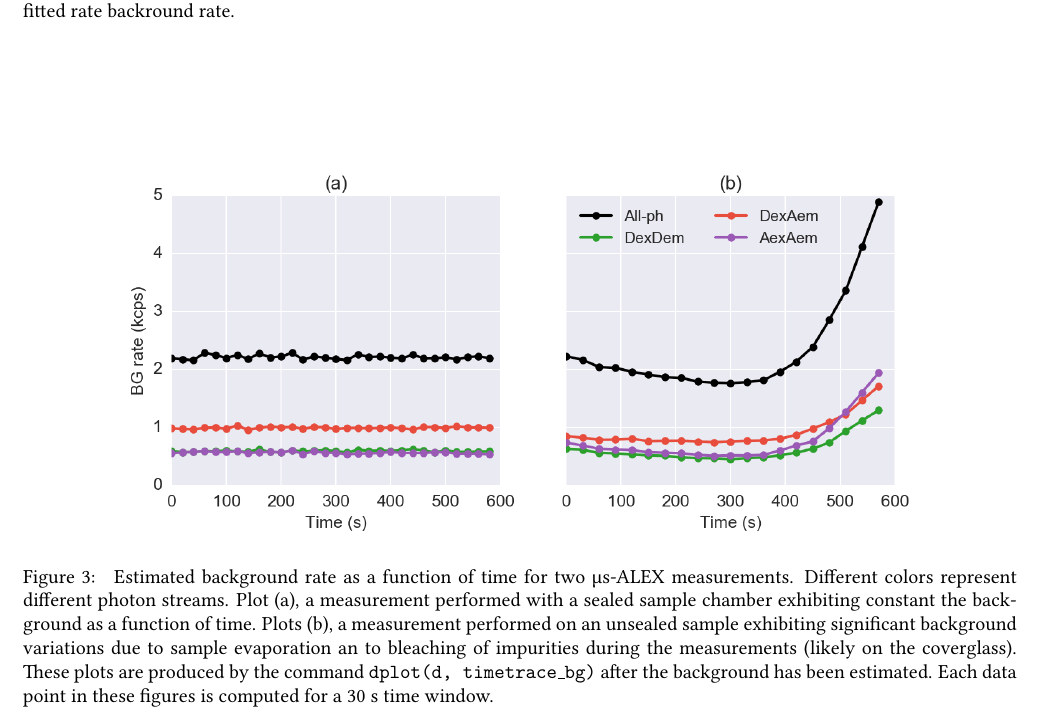
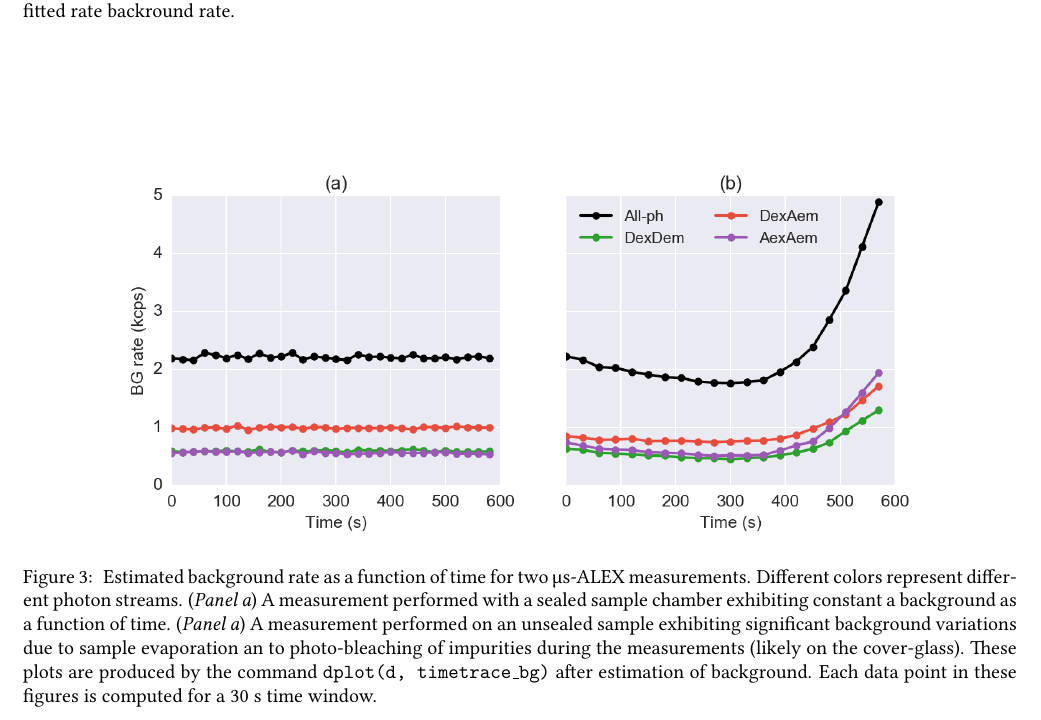
Before and after one commit to tritemio/fretbursts_paper, a LaTeX paper (main.tex, which reads figures/background_timetrace/caption.tex): part of page 9 of 17, cut so that both start at the same text. Compiled offline with pdfLaTeX.

Commit message:
edited figures/background_timetrace/caption.tex

```diff
--- a/figures/background_timetrace/caption.tex
+++ b/figures/background_timetrace/caption.tex
@@ -1,2 +1,4 @@
-\label{fig:bg_timetrace} Estimated background rate as a function of time for two µs-ALEX measurements. Different colors represent different photon streams. Plot (a), a measurement performed with a sealed sample chamber exhibiting constant the background as a function of time. Plots (b), a measurement performed on an unsealed sample exhibiting significant background variations due to sample evaporation an to bleaching of impurities during the measurements (likely on the coverglass). These plots are produced by the command
-\texttt{dplot(d, timetrace\_bg)} after the background has been estimated. Each data point in these figures is computed for a 30~s time window.
+\label{fig:bg_timetrace} Estimated background rate as a function of time for two µs-ALEX measurements. Different colors represent different photon streams. (\textit{Panel a}) A measurement performed with a sealed sample chamber exhibiting constant a background as a function of time. (\textit{Panel a}) A measurement performed on an unsealed sample exhibiting significant background variations due to sample evaporation an to photo-bleaching of impurities during the measurements (likely on the cover-glass).
+These plots are produced by the command
+\texttt{dplot(d, timetrace\_bg)} after estimation of background.
+Each data point in these figures is computed for a 30~s time window.
```
